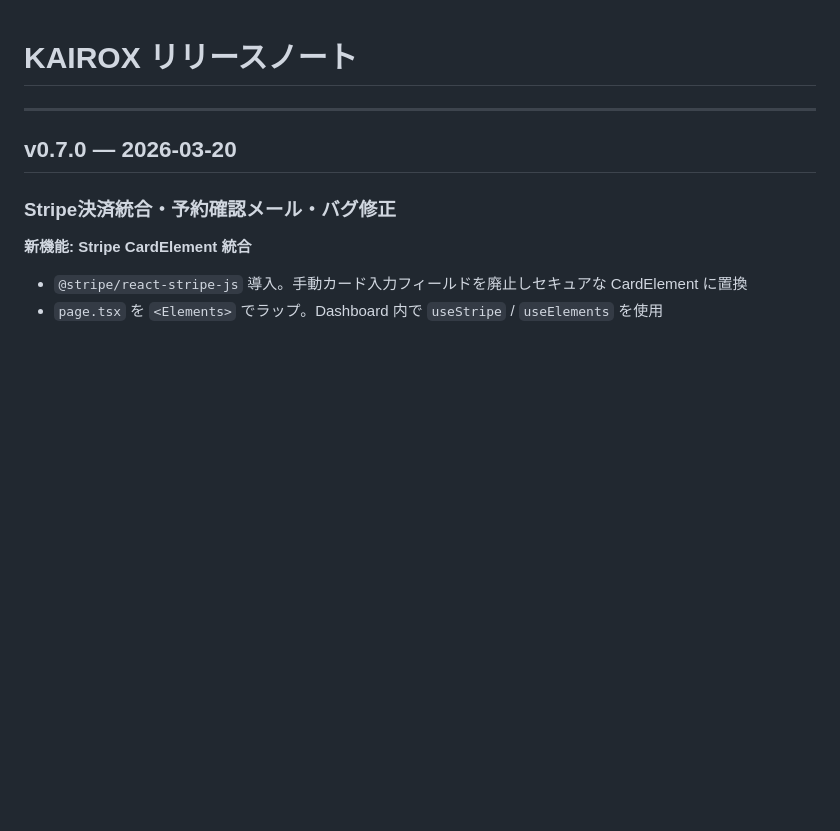
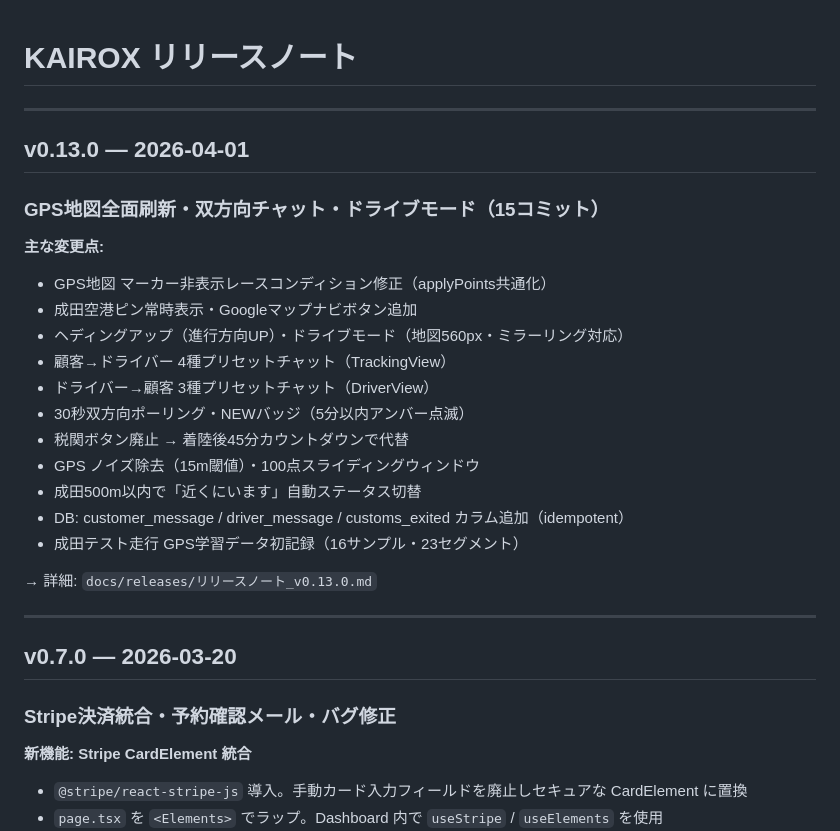
Before and after one commit to Tsune2034/tsune2034.github.io, a Markdown page: docs/releases/リリースノート_総合.md, the part around the change. Rendered like a GitHub page; blank space fills up the shorter version.

```diff
--- a/docs/releases/リリースノート_総合.md
+++ b/docs/releases/リリースノート_総合.md
@@ -1,4 +1,25 @@
 # KAIROX リリースノート
+
+---
+
+## v0.13.0 — 2026-04-01
+
+### GPS地図全面刷新・双方向チャット・ドライブモード（15コミット）
+
+**主な変更点:**
+- GPS地図 マーカー非表示レースコンディション修正（applyPoints共通化）
+- 成田空港ピン常時表示・Googleマップナビボタン追加
+- ヘディングアップ（進行方向UP）・ドライブモード（地図560px・ミラーリング対応）
+- 顧客→ドライバー 4種プリセットチャット（TrackingView）
+- ドライバー→顧客 3種プリセットチャット（DriverView）
+- 30秒双方向ポーリング・NEWバッジ（5分以内アンバー点滅）
+- 税関ボタン廃止 → 着陸後45分カウントダウンで代替
+- GPS ノイズ除去（15m閾値）・100点スライディングウィンドウ
+- 成田500m以内で「近くにいます」自動ステータス切替
+- DB: customer_message / driver_message / customs_exited カラム追加（idempotent）
+- 成田テスト走行 GPS学習データ初記録（16サンプル・23セグメント）
+
+→ 詳細: `docs/releases/リリースノート_v0.13.0.md`
 
 ---
 
```
Also changed, not shown: docs/meetings/議事録_アプリ開発レポート_20260401.md (added, +180 -0 lines), docs/releases/リリースノート_v0.13.0.md (added, +247 -0 lines).
